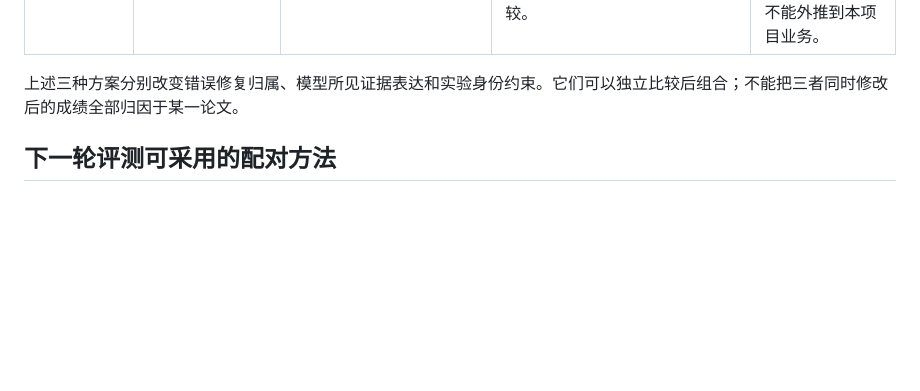
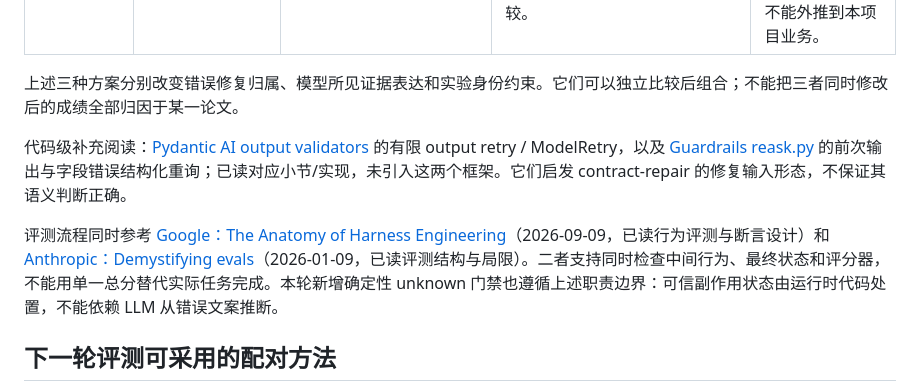
Before and after one commit to nalalana/agent-lab, a Markdown page: lab/experiments/2026-10-22-harness-sources.md, the part around the change. Drawn GitHub-style; blank space fills up the shorter version.

```diff
--- a/lab/experiments/2026-10-22-harness-sources.md
+++ b/lab/experiments/2026-10-22-harness-sources.md
@@ -15,6 +15,10 @@
 | `repro`：锁定完整实现与依赖，禁止不同实现混入续跑 | [Finding the Right Fit v1](https://arxiv.org/html/2610.00917v1)，2026-10-01；[作者代码](https://github.com/liyix/finding-the-right-fit)、[experiment.py](https://raw.githubusercontent.com/liyix/finding-the-right-fit/main/experiment.py) | 论文 §5.1 的失败反馈与恢复分析；仓库 README；源码 `canonical_hash`、`file_sha256`、`tree_manifest_sha256` 与环境/版本检查相关段落。未执行作者基准 | 论文要求在模型、harness、任务的组合上判断表现；代码以配置、版本和树指纹锁定实验身份。本仓库仅锁定 `response_verification.py` 会漏掉 `table_evidence.py` 等依赖，因此扩大实现/依赖指纹，并在 resume 前验证。预算、选择的样本、模型/端点也要保持可比较。 | 提升可复现性和结果可信度，不会直接提高单次回答成功率。当前远程 `main` 链接可变；若后续复制或运行作者代码，应先锁定 commit。论文的 CLI 任务结果不能外推到本项目业务。 |
 
 上述三种方案分别改变错误修复归属、模型所见证据表达和实验身份约束。它们可以独立比较后组合；不能把三者同时修改后的成绩全部归因于某一论文。
+
+代码级补充阅读：[Pydantic AI output validators](https://pydantic.dev/docs/ai/core-concepts/output/#output-validators) 的有限 output retry / ModelRetry，以及 [Guardrails reask.py](https://github.com/guardrails-ai/guardrails/blob/main/guardrails/actions/reask.py) 的前次输出与字段错误结构化重询；已读对应小节/实现，未引入这两个框架。它们启发 contract-repair 的修复输入形态，不保证其语义判断正确。
+
+评测流程同时参考 [Google：The Anatomy of Harness Engineering](https://developers.googleblog.com/the-anatomy-of-harness-engineering-how-to-evaluate-iterate-and-guard-ai-coding-agents/)（2026-09-09，已读行为评测与断言设计）和 [Anthropic：Demystifying evals](https://www.anthropic.com/research/demystifying-evals-for-ai-agents)（2026-01-09，已读评测结构与局限）。二者支持同时检查中间行为、最终状态和评分器，不能用单一总分替代实际任务完成。本轮新增确定性 unknown 门禁也遵循上述职责边界：可信副作用状态由运行时代码处置，不能依赖 LLM 从错误文案推断。
 
 ## 下一轮评测可采用的配对方法
 
```
Also changed, not shown: lab/experiments/2026-10-22-harness-e2e-audit.md (added, +73 -0 lines).
